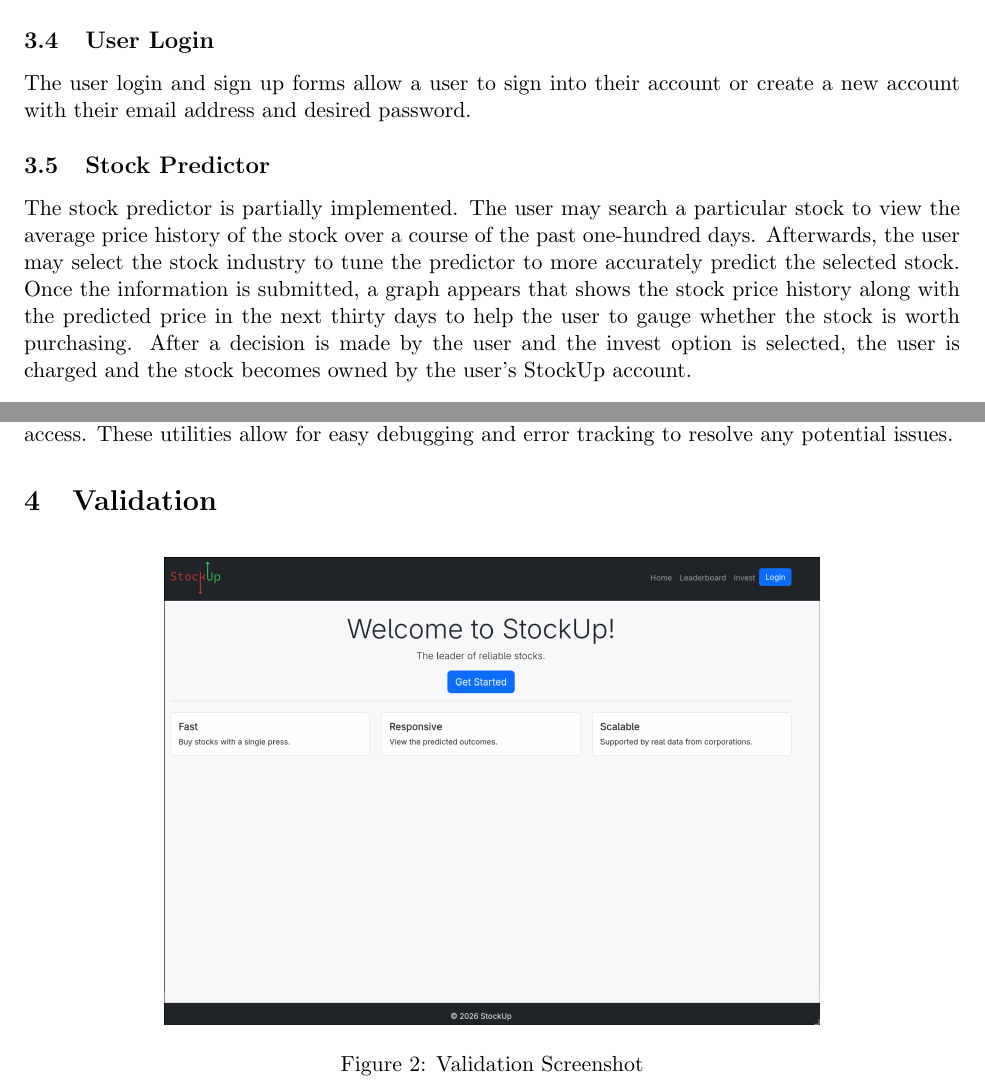
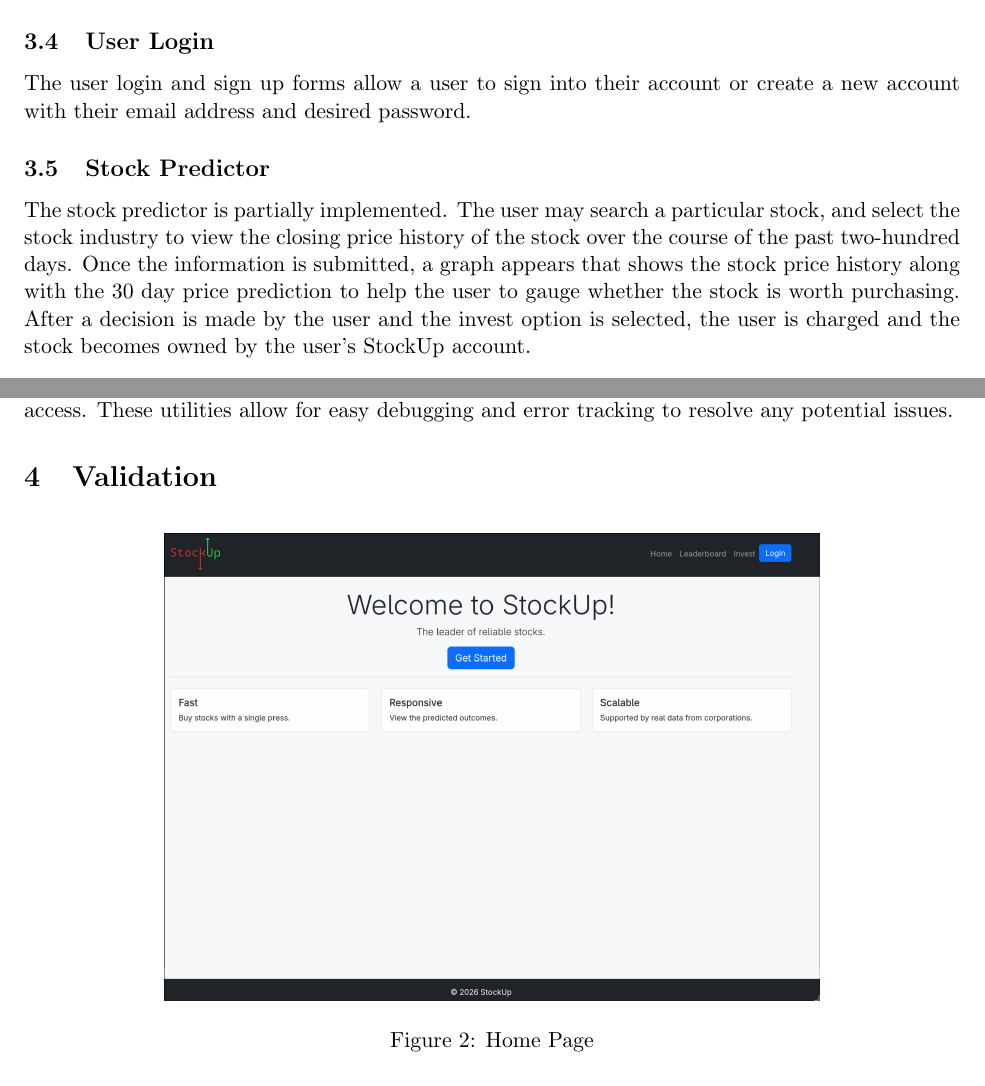
Before and after one commit to mdcrapse/stock, a LaTeX document (Project/Part2/report.tex): two parts of pages 3 and 4 of 8, joined at a grey line, cut so that both start at the same text. Compiled offline with pdfLaTeX.

Commit message:
Rephrased a couple small phrases. Corrected some facts regarding the predictor

```diff
--- a/Project/Part2/report.tex
+++ b/Project/Part2/report.tex
@@ -80,12 +80,10 @@
 
     \subsection{Stock Predictor}
     The stock predictor is partially implemented.
-    The user may search a particular stock to view the average price history of the stock
-    over a course of the past one-hundred days.
-    Afterwards, the user may select the stock industry to tune the predictor to more accurately
-    predict the selected stock.
+    The user may search a particular stock, and select the stock industry to view
+    the closing price history of the stock over the course of the past two-hundred days.
     Once the information is submitted, a graph appears that shows the stock price history along
-    with the predicted price in the next thirty days to help the user to gauge whether the stock
+    with the 30 day price prediction to help the user to gauge whether the stock
     is worth purchasing.
     After a decision is made by the user and the invest option is selected, the user is charged
     and the stock becomes owned by the user's StockUp account.
@@ -112,7 +110,7 @@
     \begin{figure}[H]
         \centering
         \includegraphics[width=0.7\linewidth]{image1.png}
-        \caption{Validation Screenshot}
+        \caption{Home Page}
         \label{fig:image1}
     \end{figure}
 
```
Also changed, not shown: Project/Part2/report.pdf, Project/Part2/report.tex (12 more changed lines), 1 other file.
